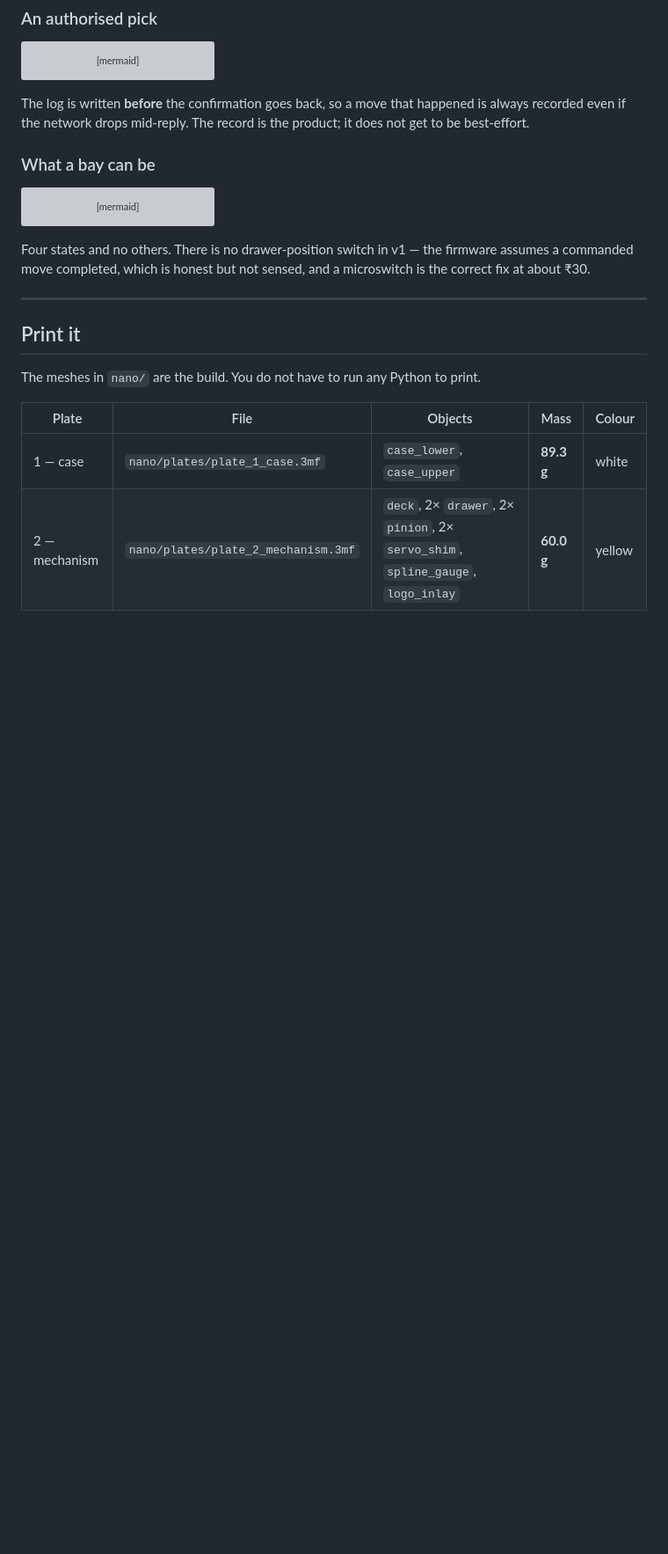
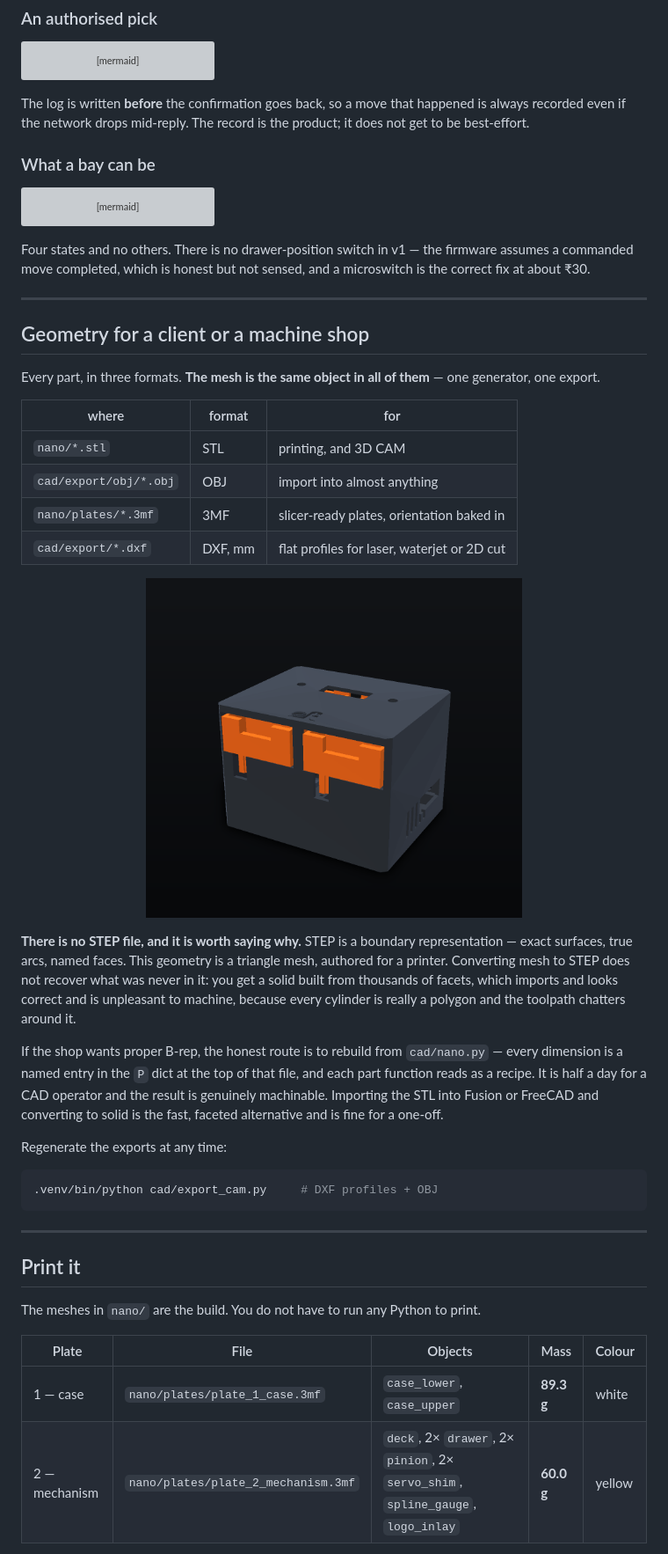
Before and after one commit to Piyushmishra29/shopkeeper, a Markdown page: README.md, the part around the change. Shown at 88% size. Rendered like a GitHub page; pictures changed too: docs/img/exploded_labelled.gif (added); blank space fills up the shorter version; grey boxes are pictures that could not be loaded.

````diff
--- a/README.md
+++ b/README.md
@@ -303,6 +303,42 @@ fix at about ₹30.
 
 ---
 
+## Geometry for a client or a machine shop
+
+Every part, in three formats. **The mesh is the same object in all of them** — one generator,
+one export.
+
+| where | format | for |
+|---|---|---|
+| `nano/*.stl` | STL | printing, and 3D CAM |
+| `cad/export/obj/*.obj` | OBJ | import into almost anything |
+| `nano/plates/*.3mf` | 3MF | slicer-ready plates, orientation baked in |
+| `cad/export/*.dxf` | DXF, mm | flat profiles for laser, waterjet or 2D cut |
+
+<p align="center">
+  <img src="docs/img/exploded_labelled.gif" width="60%" alt="exploded, each part named">
+</p>
+
+**There is no STEP file, and it is worth saying why.** STEP is a boundary representation —
+exact surfaces, true arcs, named faces. This geometry is a triangle mesh, authored for a
+printer. Converting mesh to STEP does not recover what was never in it: you get a solid built
+from thousands of facets, which imports and looks correct and is unpleasant to machine, because
+every cylinder is really a polygon and the toolpath chatters around it.
+
+If the shop wants proper B-rep, the honest route is to rebuild from `cad/nano.py` — every
+dimension is a named entry in the `P` dict at the top of that file, and each part function
+reads as a recipe. It is half a day for a CAD operator and the result is genuinely machinable.
+Importing the STL into Fusion or FreeCAD and converting to solid is the fast, faceted
+alternative and is fine for a one-off.
+
+Regenerate the exports at any time:
+
+```sh
+.venv/bin/python cad/export_cam.py     # DXF profiles + OBJ
+```
+
+---
+
 ## Print it
 
 The meshes in `nano/` are the build. You do not have to run any Python to print.
````
Also changed, not shown: 17 other files.
